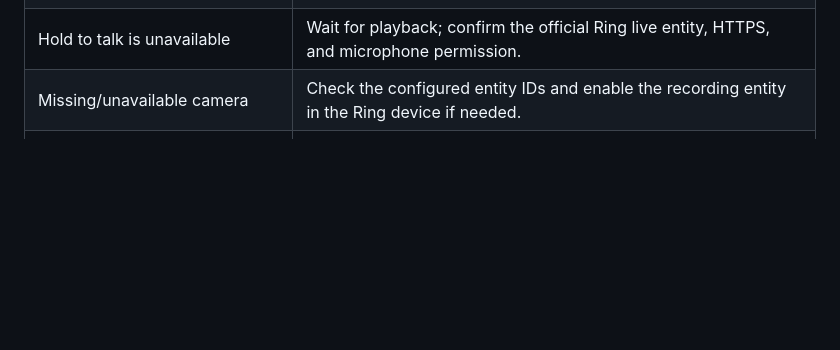
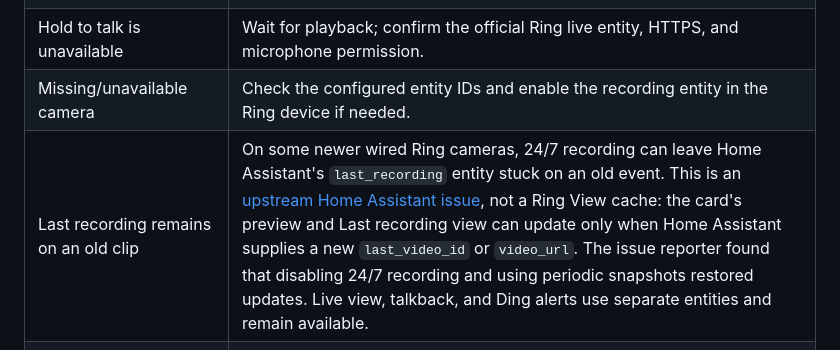
Before and after one commit to thomasgregg/ring-view, a Markdown page: docs/playback-and-troubleshooting.md, the part around the change. GitHub-like rendering; blank space fills up the shorter version.

Commit message:
Document Ring 24/7 recording limitation

```diff
--- a/docs/playback-and-troubleshooting.md
+++ b/docs/playback-and-troubleshooting.md
@@ -80,6 +80,7 @@ The temporary backend patch does not bypass this restriction.
 | Reconnecting, followed by Retry/error | Check Home Assistant connectivity and Ring Live availability. Repeated failures after session teardown can match the [known backend defect](backend-patch.md). |
 | Hold to talk is unavailable | Wait for playback; confirm the official Ring live entity, HTTPS, and microphone permission. |
 | Missing/unavailable camera | Check the configured entity IDs and enable the recording entity in the Ring device if needed. |
+| Last recording remains on an old clip | On some newer wired Ring cameras, 24/7 recording can leave Home Assistant's `last_recording` entity stuck on an old event. This is an [upstream Home Assistant issue](https://github.com/home-assistant/core/issues/176299), not a Ring View cache: the card's preview and Last recording view can update only when Home Assistant supplies a new `last_video_id` or `video_url`. The issue reporter found that disabling 24/7 recording and using periodic snapshots restored updates. Live view, talkback, and Ding alerts use separate entities and remain available. |
 | Old card behavior after updating | Confirm the installed HACS version and refresh the frontend. In the iOS Companion app, **Clear Web View Cache** may be necessary. |
 | No new phone preview | Check the blueprint's selected recording entity and whether a new `last_video_id` appeared within two minutes. See [notifications](notifications.md). |
 
```
Also changed, not shown: docs/notifications.md (+8 -0 lines).
